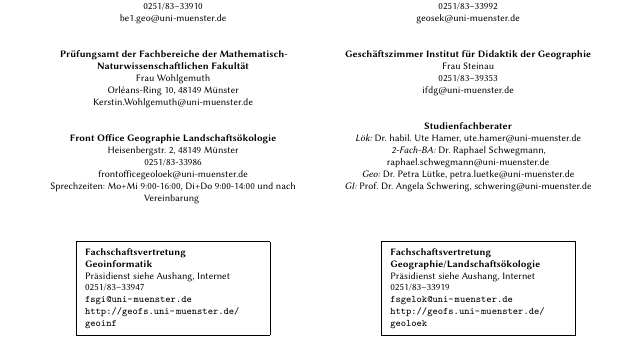
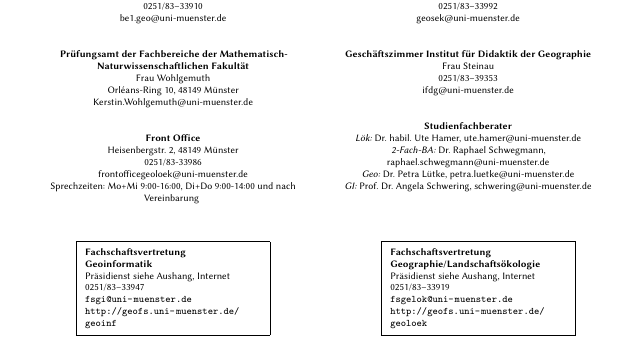
Before and after one commit to fs-geofs/erstiheft, a LaTeX thesis (erstiheft_gesamt.tex, which reads Impressum.tex): part of page 4 of 80, cut so that both start at the same text. Compiled offline with XeLaTeX; a missing font is replaced by an installed copy or a similar font; an older LaTeX class or package is replaced by its successor.

Commit message:
update content
rename front office lök... to just fron office

```diff
--- a/Impressum.tex
+++ b/Impressum.tex
@@ -21,7 +21,7 @@
 Kerstin.Wohlgemuth@uni-muenster.de\\
 \bigskip
 %----------NÄCHSTER EINTRAG-------
-\textbf{Front Office Geographie Landschaftsökologie}\\
+\textbf{Front Office}\\
 Heisenbergstr. 2, 48149 Münster\\
 0251/83-33986\\
 frontofficegeoloek@uni-muenster.de\\
```
